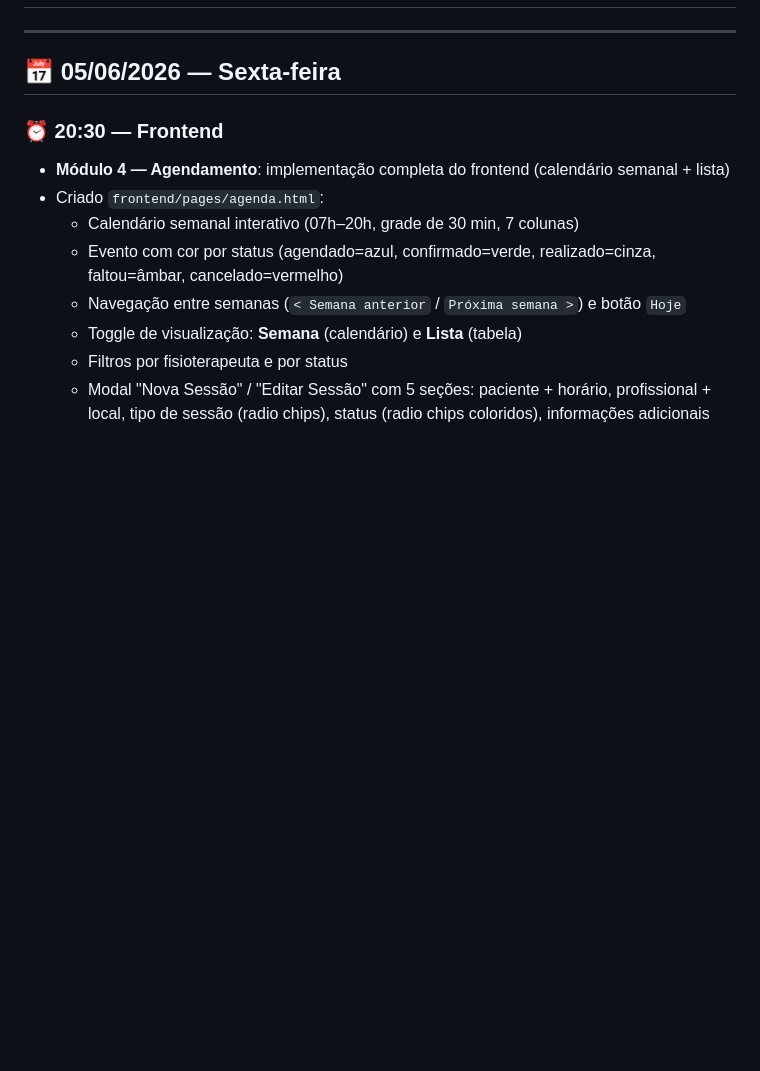
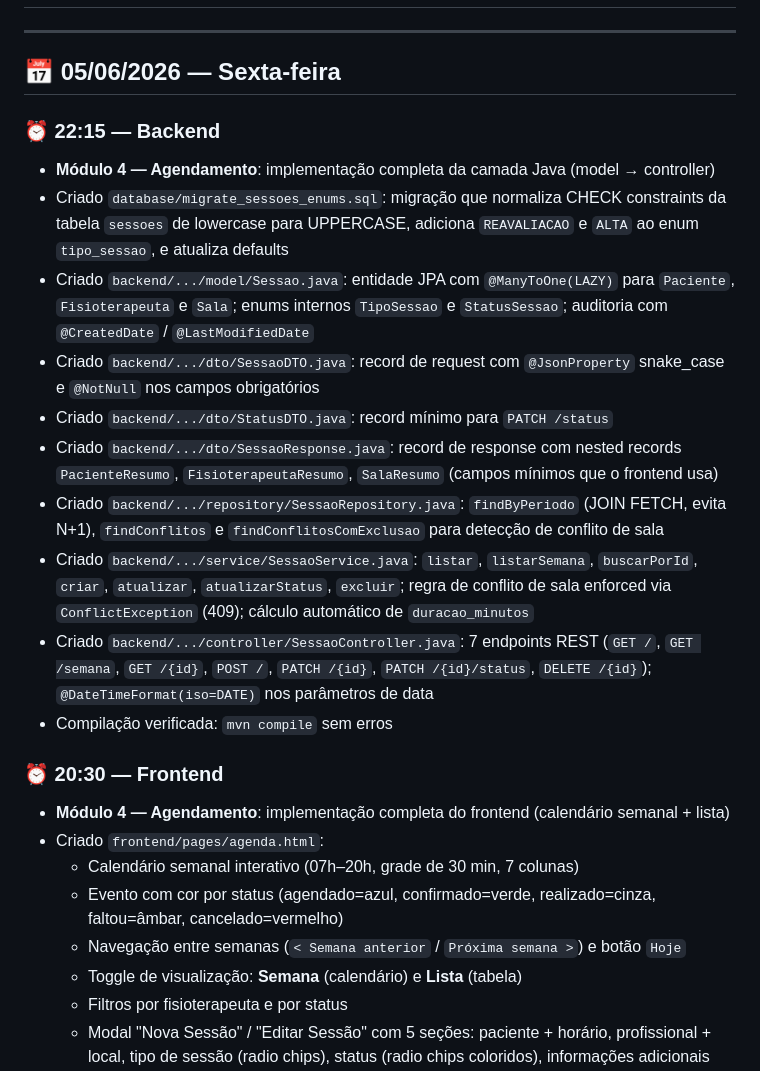
Before and after one commit to ademilsonbraunn/fisioclinic, a Markdown page: --atualizações/log.md, the part around the change. Rendered like a GitHub page; blank space fills up the shorter version.

Commit message:
docs: atualiza log.md 05/06/2026

```diff
--- a/--atualizações/log.md
+++ b/--atualizações/log.md
@@ -3,6 +3,18 @@
 ---
 
 ## 📅 05/06/2026 — Sexta-feira
+
+### ⏰ 22:15 — Backend
+- **Módulo 4 — Agendamento**: implementação completa da camada Java (model → controller)
+- Criado `database/migrate_sessoes_enums.sql`: migração que normaliza CHECK constraints da tabela `sessoes` de lowercase para UPPERCASE, adiciona `REAVALIACAO` e `ALTA` ao enum `tipo_sessao`, e atualiza defaults
+- Criado `backend/.../model/Sessao.java`: entidade JPA com `@ManyToOne(LAZY)` para `Paciente`, `Fisioterapeuta` e `Sala`; enums internos `TipoSessao` e `StatusSessao`; auditoria com `@CreatedDate` / `@LastModifiedDate`
+- Criado `backend/.../dto/SessaoDTO.java`: record de request com `@JsonProperty` snake_case e `@NotNull` nos campos obrigatórios
+- Criado `backend/.../dto/StatusDTO.java`: record mínimo para `PATCH /status`
+- Criado `backend/.../dto/SessaoResponse.java`: record de response com nested records `PacienteResumo`, `FisioterapeutaResumo`, `SalaResumo` (campos mínimos que o frontend usa)
+- Criado `backend/.../repository/SessaoRepository.java`: `findByPeriodo` (JOIN FETCH, evita N+1), `findConflitos` e `findConflitosComExclusao` para detecção de conflito de sala
+- Criado `backend/.../service/SessaoService.java`: `listar`, `listarSemana`, `buscarPorId`, `criar`, `atualizar`, `atualizarStatus`, `excluir`; regra de conflito de sala enforced via `ConflictException` (409); cálculo automático de `duracao_minutos`
+- Criado `backend/.../controller/SessaoController.java`: 7 endpoints REST (`GET /`, `GET /semana`, `GET /{id}`, `POST /`, `PATCH /{id}`, `PATCH /{id}/status`, `DELETE /{id}`); `@DateTimeFormat(iso=DATE)` nos parâmetros de data
+- Compilação verificada: `mvn compile` sem erros
 
 ### ⏰ 20:30 — Frontend
 - **Módulo 4 — Agendamento**: implementação completa do frontend (calendário semanal + lista)
```
